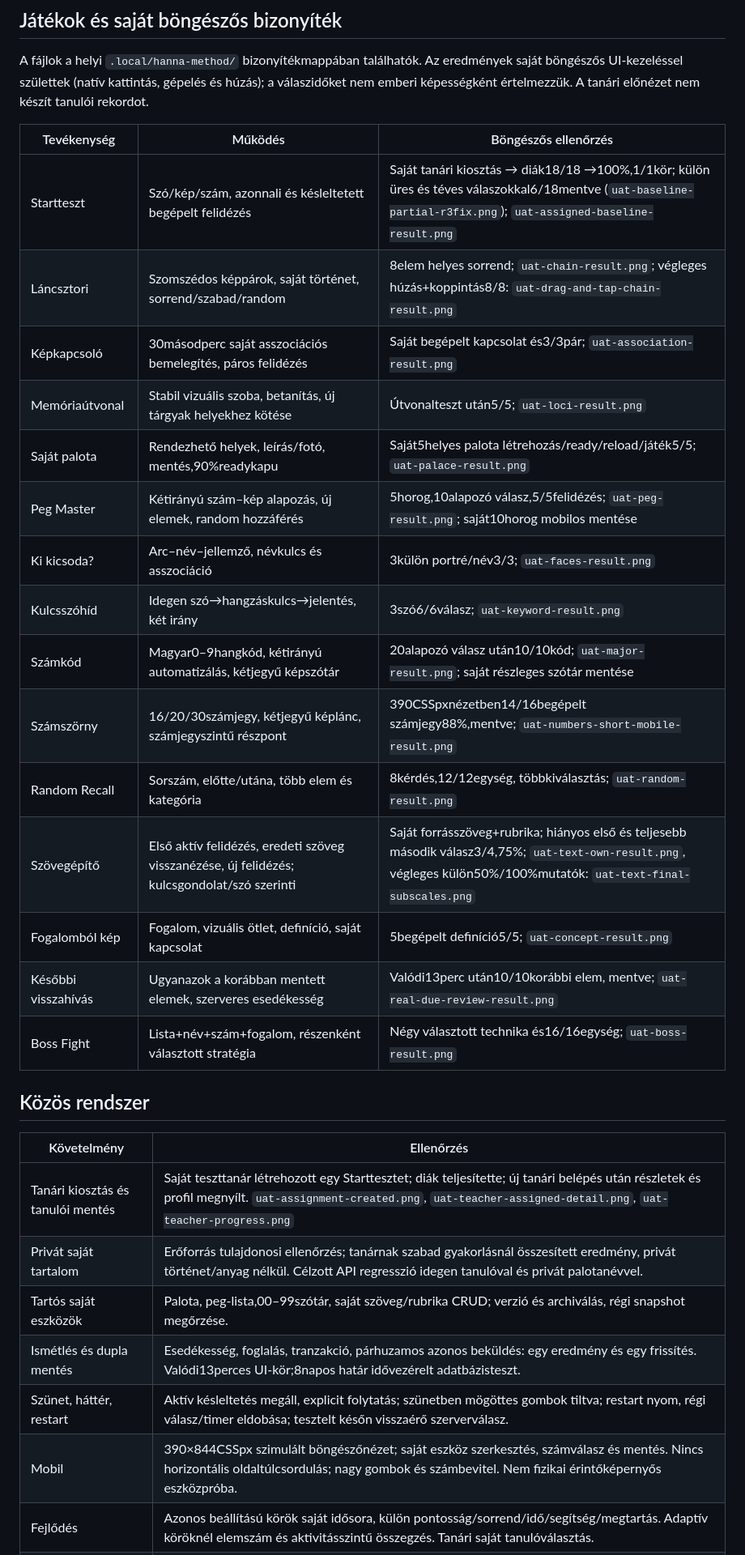
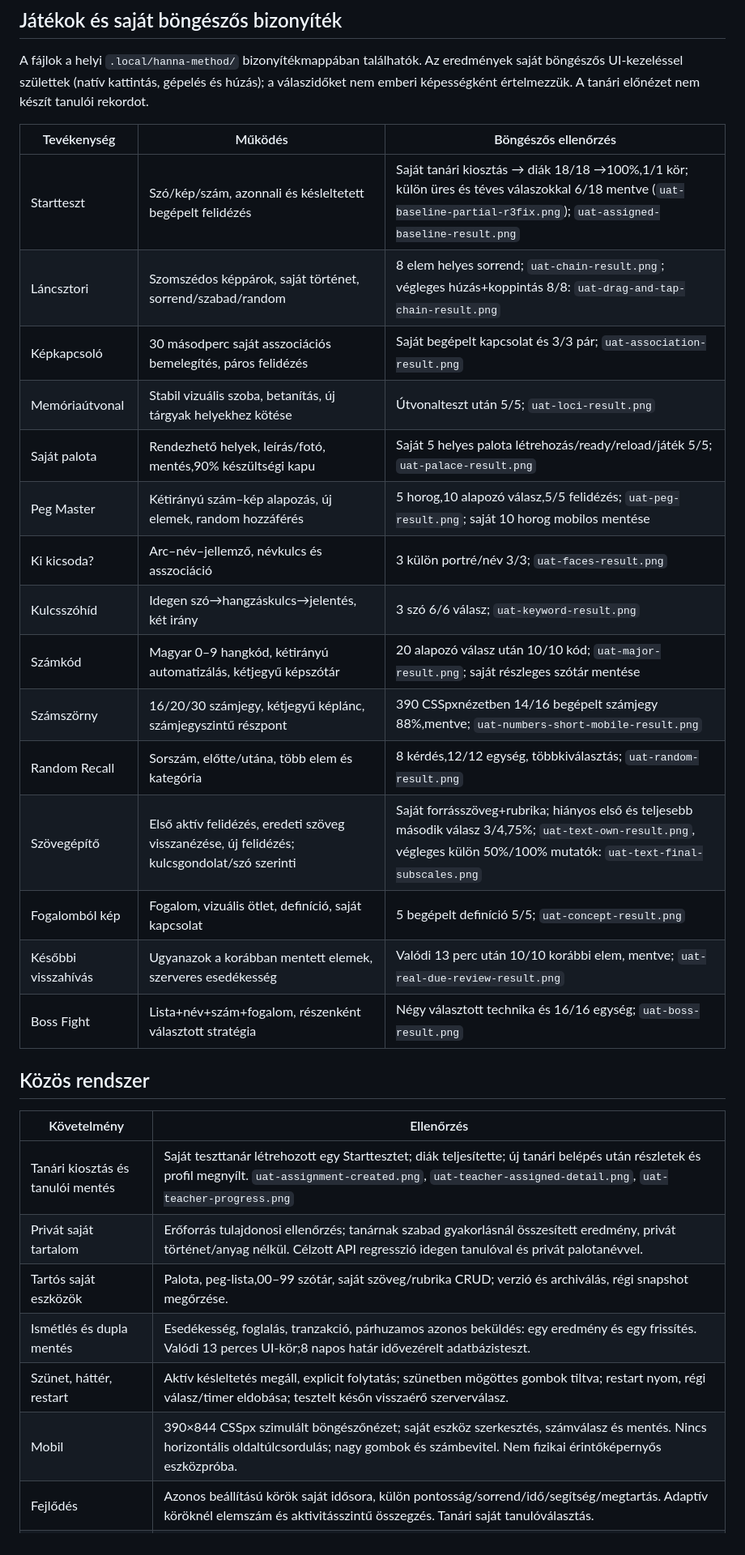
Before and after one commit to belavarga1117/hanna-matek, a Markdown page: docs/HANNA-METHOD-DELIVERY.md, the part around one of its changes. Shown at 81% size. GitHub-like rendering.

```diff
--- a/docs/HANNA-METHOD-DELIVERY.md
+++ b/docs/HANNA-METHOD-DELIVERY.md
@@ -12,21 +12,21 @@ A fájlok a helyi `.local/hanna-method/` bizonyítékmappában találhatók. Az
 
 | Tevékenység | Működés | Böngészős ellenőrzés |
 |---|---|---|
-| Startteszt | Szó/kép/szám, azonnali és késleltetett begépelt felidézés | Saját tanári kiosztás → diák18/18 →100%,1/1kör; külön üres és téves válaszokkal6/18mentve (`uat-baseline-partial-r3fix.png`); `uat-assigned-baseline-result.png` |
-| Láncsztori | Szomszédos képpárok, saját történet, sorrend/szabad/random |8elem helyes sorrend; `uat-chain-result.png`; végleges húzás+koppintás8/8: `uat-drag-and-tap-chain-result.png` |
-| Képkapcsoló |30másodperc saját asszociációs bemelegítés, páros felidézés |Saját begépelt kapcsolat és3/3pár; `uat-association-result.png` |
-| Memóriaútvonal |Stabil vizuális szoba, betanítás, új tárgyak helyekhez kötése |Útvonalteszt után5/5; `uat-loci-result.png` |
-| Saját palota |Rendezhető helyek, leírás/fotó, mentés,90%readykapu |Saját5helyes palota létrehozás/ready/reload/játék5/5; `uat-palace-result.png` |
-| Peg Master |Kétirányú szám–kép alapozás, új elemek, random hozzáférés |5horog,10alapozó válasz,5/5felidézés; `uat-peg-result.png`; saját10horog mobilos mentése |
-| Ki kicsoda? |Arc–név–jellemző, névkulcs és asszociáció |3külön portré/név3/3; `uat-faces-result.png` |
-| Kulcsszóhíd |Idegen szó→hangzáskulcs→jelentés, két irány |3szó6/6válasz; `uat-keyword-result.png` |
-| Számkód |Magyar0–9hangkód, kétirányú automatizálás, kétjegyű képszótár |20alapozó válasz után10/10kód; `uat-major-result.png`; saját részleges szótár mentése |
-| Számszörny |16/20/30számjegy, kétjegyű képlánc, számjegyszintű részpont |390CSSpxnézetben14/16begépelt számjegy88%,mentve; `uat-numbers-short-mobile-result.png` |
-| Random Recall |Sorszám, előtte/utána, több elem és kategória |8kérdés,12/12egység, többkiválasztás; `uat-random-result.png` |
-| Szövegépítő |Első aktív felidézés, eredeti szöveg visszanézése, új felidézés; kulcsgondolat/szó szerinti |Saját forrásszöveg+rubrika; hiányos első és teljesebb második válasz3/4,75%; `uat-text-own-result.png`, végleges külön50%/100%mutatók: `uat-text-final-subscales.png` |
-| Fogalomból kép |Fogalom, vizuális ötlet, definíció, saját kapcsolat |5begépelt definíció5/5; `uat-concept-result.png` |
-| Későbbi visszahívás |Ugyanazok a korábban mentett elemek, szerveres esedékesség |Valódi13perc után10/10korábbi elem, mentve; `uat-real-due-review-result.png` |
-| Boss Fight |Lista+név+szám+fogalom, részenként választott stratégia |Négy választott technika és16/16egység; `uat-boss-result.png` |
+| Startteszt | Szó/kép/szám, azonnali és késleltetett begépelt felidézés | Saját tanári kiosztás → diák 18/18 →100%,1/1 kör; külön üres és téves válaszokkal 6/18 mentve (`uat-baseline-partial-r3fix.png`); `uat-assigned-baseline-result.png` |
+| Láncsztori | Szomszédos képpárok, saját történet, sorrend/szabad/random |8 elem helyes sorrend; `uat-chain-result.png`; végleges húzás+koppintás 8/8: `uat-drag-and-tap-chain-result.png` |
+| Képkapcsoló |30 másodperc saját asszociációs bemelegítés, páros felidézés |Saját begépelt kapcsolat és 3/3 pár; `uat-association-result.png` |
+| Memóriaútvonal |Stabil vizuális szoba, betanítás, új tárgyak helyekhez kötése |Útvonalteszt után 5/5; `uat-loci-result.png` |
+| Saját palota |Rendezhető helyek, leírás/fotó, mentés,90% készültségi kapu |Saját 5 helyes palota létrehozás/ready/reload/játék 5/5; `uat-palace-result.png` |
+| Peg Master |Kétirányú szám–kép alapozás, új elemek, random hozzáférés |5 horog,10 alapozó válasz,5/5 felidézés; `uat-peg-result.png`; saját 10 horog mobilos mentése |
+| Ki kicsoda? |Arc–név–jellemző, névkulcs és asszociáció |3 külön portré/név 3/3; `uat-faces-result.png` |
+| Kulcsszóhíd |Idegen szó→hangzáskulcs→jelentés, két irány |3 szó 6/6 válasz; `uat-keyword-result.png` |
+| Számkód |Magyar 0–9 hangkód, kétirányú automatizálás, kétjegyű képszótár |20 alapozó válasz után 10/10 kód; `uat-major-result.png`; saját részleges szótár mentése |
+| Számszörny |16/20/30 számjegy, kétjegyű képlánc, számjegyszintű részpont |390 CSSpxnézetben 14/16 begépelt számjegy 88%,mentve; `uat-numbers-short-mobile-result.png` |
+| Random Recall |Sorszám, előtte/utána, több elem és kategória |8 kérdés,12/12 egység, többkiválasztás; `uat-random-result.png` |
+| Szövegépítő |Első aktív felidézés, eredeti szöveg visszanézése, új felidézés; kulcsgondolat/szó szerinti |Saját forrásszöveg+rubrika; hiányos első és teljesebb második válasz 3/4,75%; `uat-text-own-result.png`, végleges külön 50%/100% mutatók: `uat-text-final-subscales.png` |
+| Fogalomból kép |Fogalom, vizuális ötlet, definíció, saját kapcsolat |5 begépelt definíció 5/5; `uat-concept-result.png` |
+| Későbbi visszahívás |Ugyanazok a korábban mentett elemek, szerveres esedékesség |Valódi 13 perc után 10/10 korábbi elem, mentve; `uat-real-due-review-result.png` |
+| Boss Fight |Lista+név+szám+fogalom, részenként választott stratégia |Négy választott technika és 16/16 egység; `uat-boss-result.png` |
 
 ## Közös rendszer
 
@@ -34,8 +34,8 @@ A fájlok a helyi `.local/hanna-method/` bizonyítékmappában találhatók. Az
 |---|---|
 |Tanári kiosztás és tanulói mentés|Saját teszttanár létrehozott egy Starttesztet; diák teljesítette; új tanári belépés után részletek és profil megnyílt. `uat-assignment-created.png`, `uat-teacher-assigned-detail.png`, `uat-teacher-progress.png` |
 |Privát saját tartalom|Erőforrás tulajdonosi ellenőrzés; tanárnak szabad gyakorlásnál összesített eredmény, privát történet/anyag nélkül. Célzott API regresszió idegen tanulóval és privát palotanévvel. |
-|Tartós saját eszközök|Palota, peg-lista,00–99szótár, saját szöveg/rubrika CRUD; verzió és archiválás, régi snapshot megőrzése. |
-|Ismétlés és dupla mentés|Esedékesség, foglalás, tranzakció, párhuzamos azonos beküldés: egy eredmény és egy frissítés. Valódi13perces UI-kör;8napos határ idővezérelt adatbázisteszt. |
+|Tartós saját eszközök|Palota, peg-lista,00–99 szótár, saját szöveg/rubrika CRUD; verzió és archiválás, régi snapshot megőrzése. |
+|Ismétlés és dupla mentés|Esedékesség, foglalás, tranzakció, párhuzamos azonos beküldés: egy eredmény és egy frissítés. Valódi 13 perces UI-kör;8 napos határ idővezérelt adatbázisteszt. |
 |Szünet, háttér, restart|Aktív késleltetés megáll, explicit folytatás; szünetben mögöttes gombok tiltva; restart nyom, régi válasz/timer eldobása; tesztelt későn visszaérő szerverválasz. |
-|Mobil|390×844CSSpx szimulált böngészőnézet; saját eszköz szerkesztés, számválasz és mentés. Nincs horizontális oldaltúlcsordulás; nagy gombok és számbevitel. Nem fizikai érintőképernyős eszközpróba. |
+|Mobil|390×844 CSSpx szimulált böngészőnézet; saját eszköz szerkesztés, számválasz és mentés. Nincs horizontális oldaltúlcsordulás; nagy gombok és számbevitel. Nem fizikai érintőképernyős eszközpróba. |
 |Fejlődés|Azonos beállítású körök saját idősora, külön pontosság/sorrend/idő/segítség/megtartás. Adaptív köröknél elemszám és aktivitásszintű összegzés. Tanári saját tanulóválasztás. |
```
Also changed, not shown: other parts of docs/HANNA-METHOD-DELIVERY.md (+20 -7 lines), docs/HANNA-METHOD-EXECUTION.md (+8 -1 lines).
